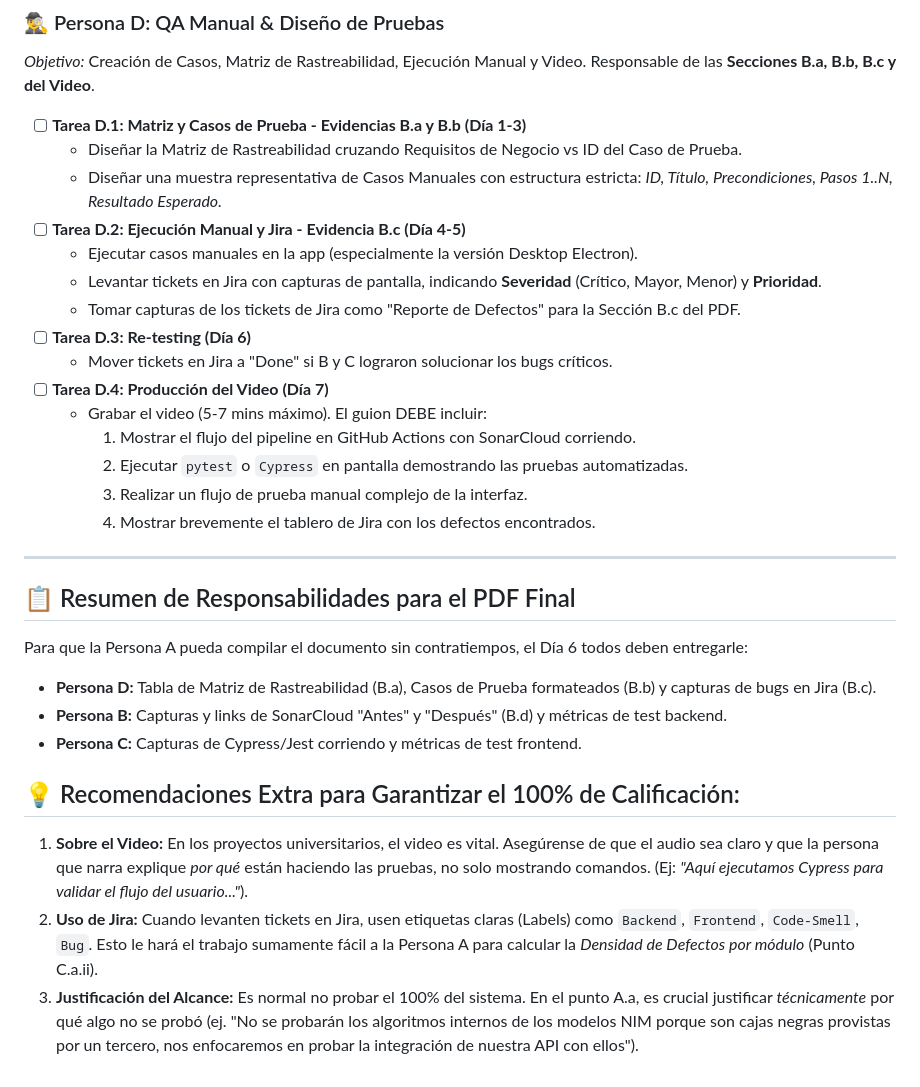
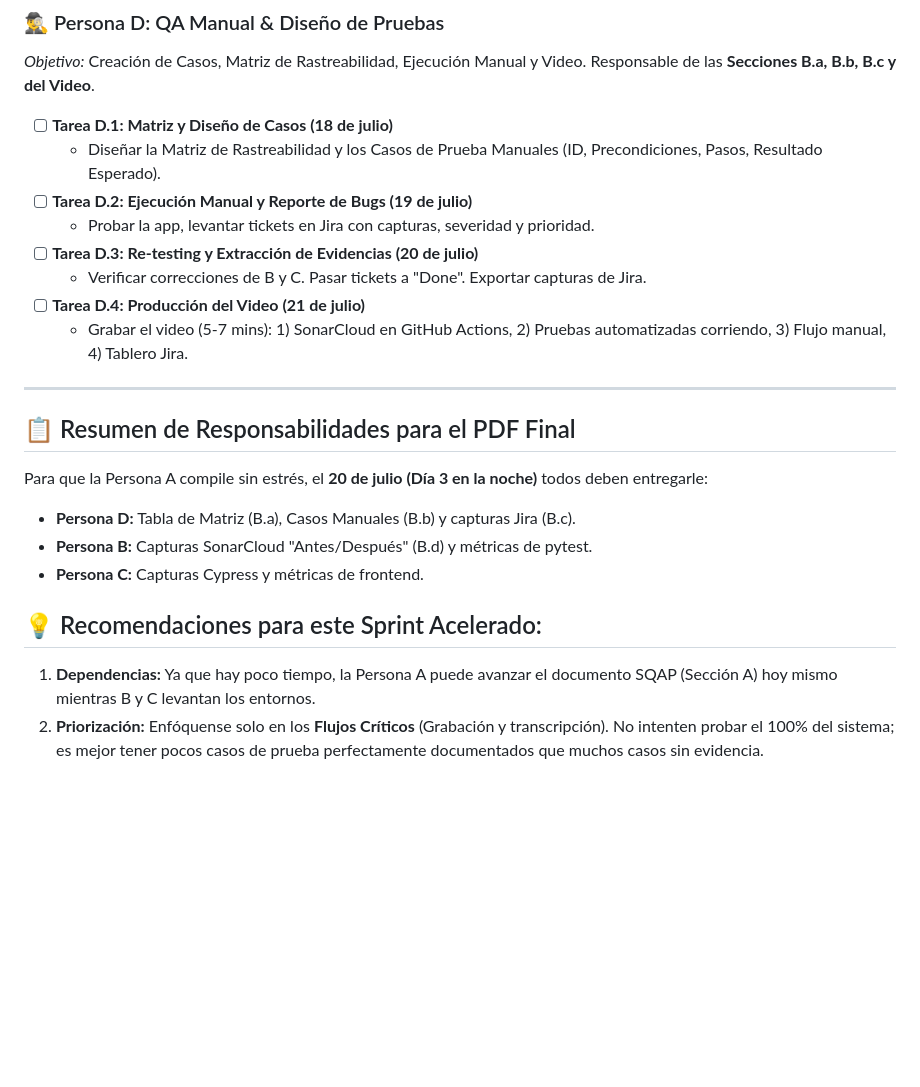
Before and after one commit to gamurigm/SpeechNotes, a Markdown page: docs/sqa/sqa-planning.md, the part around one of its changes. GitHub-like rendering; blank space fills up the shorter version.

```diff
--- a/docs/sqa/sqa-planning.md
+++ b/docs/sqa/sqa-planning.md
@@ -62,34 +51,26 @@ Este plan está diseñado para cubrir **estrictamente cada punto de la rúbrica
 ### 🕵️‍♂️ Persona D: QA Manual & Diseño de Pruebas
 *Objetivo:* Creación de Casos, Matriz de Rastreabilidad, Ejecución Manual y Video. Responsable de las **Secciones B.a, B.b, B.c y del Video**.
 
-- [ ] **Tarea D.1: Matriz y Casos de Prueba - Evidencias B.a y B.b (Día 1-3)**
-  - Diseñar la Matriz de Rastreabilidad cruzando Requisitos de Negocio vs ID del Caso de Prueba.
-  - Diseñar una muestra representativa de Casos Manuales con estructura estricta: *ID, Título, Precondiciones, Pasos 1..N, Resultado Esperado.*
-- [ ] **Tarea D.2: Ejecución Manual y Jira - Evidencia B.c (Día 4-5)**
-  - Ejecutar casos manuales en la app (especialmente la versión Desktop Electron).
-  - Levantar tickets en Jira con capturas de pantalla, indicando **Severidad** (Crítico, Mayor, Menor) y **Prioridad**.
-  - Tomar capturas de los tickets de Jira como "Reporte de Defectos" para la Sección B.c del PDF.
-- [ ] **Tarea D.3: Re-testing (Día 6)**
-  - Mover tickets en Jira a "Done" si B y C lograron solucionar los bugs críticos.
-- [ ] **Tarea D.4: Producción del Video (Día 7)**
-  - Grabar el video (5-7 mins máximo). El guion DEBE incluir:
-    1) Mostrar el flujo del pipeline en GitHub Actions con SonarCloud corriendo.
-    2) Ejecutar `pytest` o `Cypress` en pantalla demostrando las pruebas automatizadas.
-    3) Realizar un flujo de prueba manual complejo de la interfaz.
-    4) Mostrar brevemente el tablero de Jira con los defectos encontrados.
+- [ ] **Tarea D.1: Matriz y Diseño de Casos (18 de julio)**
+  - Diseñar la Matriz de Rastreabilidad y los Casos de Prueba Manuales (ID, Precondiciones, Pasos, Resultado Esperado).
+- [ ] **Tarea D.2: Ejecución Manual y Reporte de Bugs (19 de julio)**
+  - Probar la app, levantar tickets en Jira con capturas, severidad y prioridad.
+- [ ] **Tarea D.3: Re-testing y Extracción de Evidencias (20 de julio)**
+  - Verificar correcciones de B y C. Pasar tickets a "Done". Exportar capturas de Jira.
+- [ ] **Tarea D.4: Producción del Video (21 de julio)**
+  - Grabar el video (5-7 mins): 1) SonarCloud en GitHub Actions, 2) Pruebas automatizadas corriendo, 3) Flujo manual, 4) Tablero Jira.
 
 ---
 
 ## 📋 Resumen de Responsabilidades para el PDF Final
 
-Para que la Persona A pueda compilar el documento sin contratiempos, el Día 6 todos deben entregarle:
+Para que la Persona A compile sin estrés, el **20 de julio (Día 3 en la noche)** todos deben entregarle:
 
-* **Persona D:** Tabla de Matriz de Rastreabilidad (B.a), Casos de Prueba formateados (B.b) y capturas de bugs en Jira (B.c).
-* **Persona B:** Capturas y links de SonarCloud "Antes" y "Después" (B.d) y métricas de test backend.
-* **Persona C:** Capturas de Cypress/Jest corriendo y métricas de test frontend.
+* **Persona D:** Tabla de Matriz (B.a), Casos Manuales (B.b) y capturas Jira (B.c).
+* **Persona B:** Capturas SonarCloud "Antes/Después" (B.d) y métricas de pytest.
+* **Persona C:** Capturas Cypress y métricas de frontend.
 
-## 💡 Recomendaciones Extra para Garantizar el 100% de Calificación:
+## 💡 Recomendaciones para este Sprint Acelerado:
 
-1. **Sobre el Video:** En los proyectos universitarios, el video es vital. Asegúrense de que el audio sea claro y que la persona que narra explique *por qué* están haciendo las pruebas, no solo mostrando comandos. (Ej: *"Aquí ejecutamos Cypress para validar el flujo del usuario..."*).
-2. **Uso de Jira:** Cuando levanten tickets en Jira, usen etiquetas claras (Labels) como `Backend`, `Frontend`, `Code-Smell`, `Bug`. Esto le hará el trabajo sumamente fácil a la Persona A para calcular la *Densidad de Defectos por módulo* (Punto C.a.ii).
-3. **Justificación del Alcance:** Es normal no probar el 100% del sistema. En el punto A.a, es crucial justificar *técnicamente* por qué algo no se probó (ej. "No se probarán los algoritmos internos de los modelos NIM porque son cajas negras provistas por un tercero, nos enfocaremos en probar la integración de nuestra API con ellos").
+1. **Dependencias:** Ya que hay poco tiempo, la Persona A puede avanzar el documento SQAP (Sección A) hoy mismo mientras B y C levantan los entornos.
+2. **Priorización:** Enfóquense solo en los **Flujos Críticos** (Grabación y transcripción). No intenten probar el 100% del sistema; es mejor tener pocos casos de prueba perfectamente documentados que muchos casos sin evidencia.
```
Also changed, not shown: other parts of docs/sqa/sqa-planning.md (+28 -39 lines).
